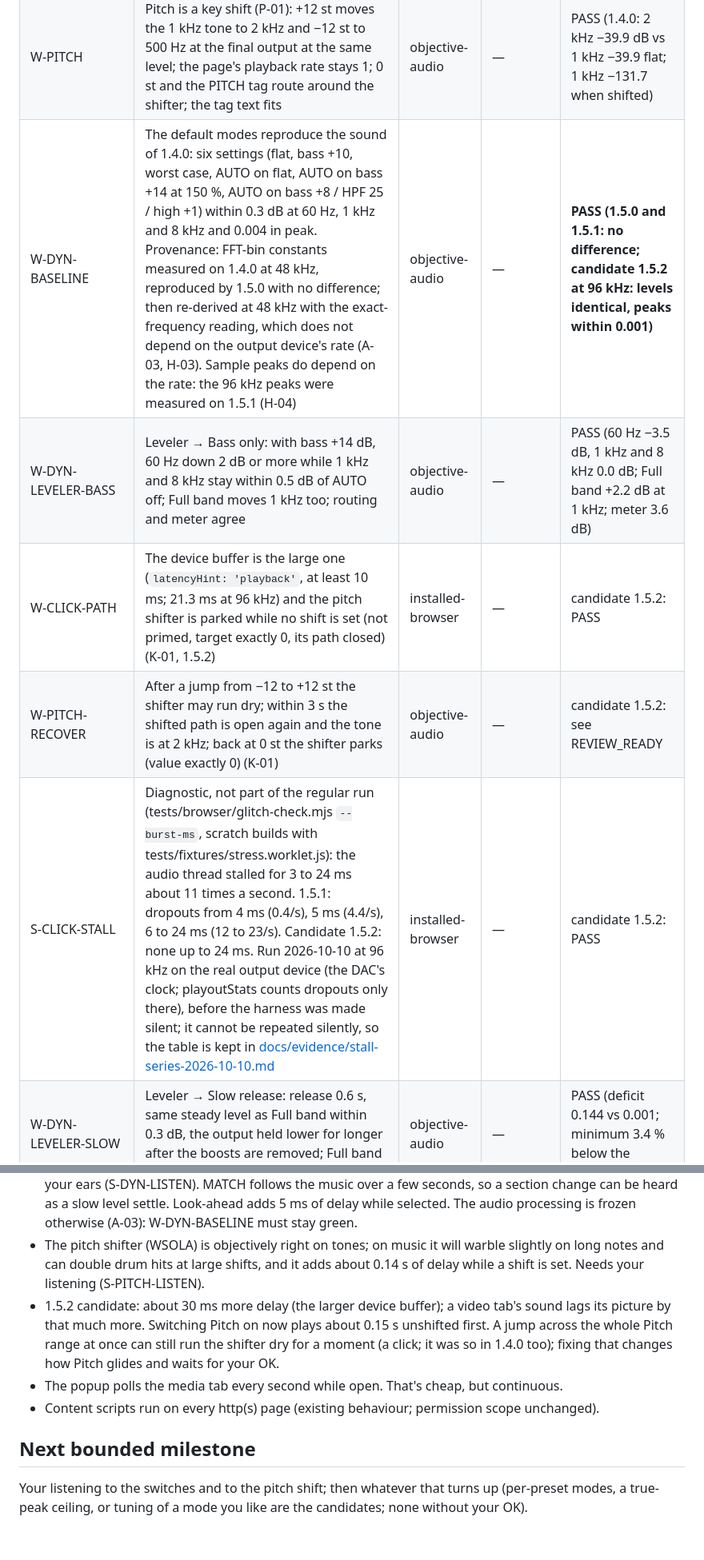
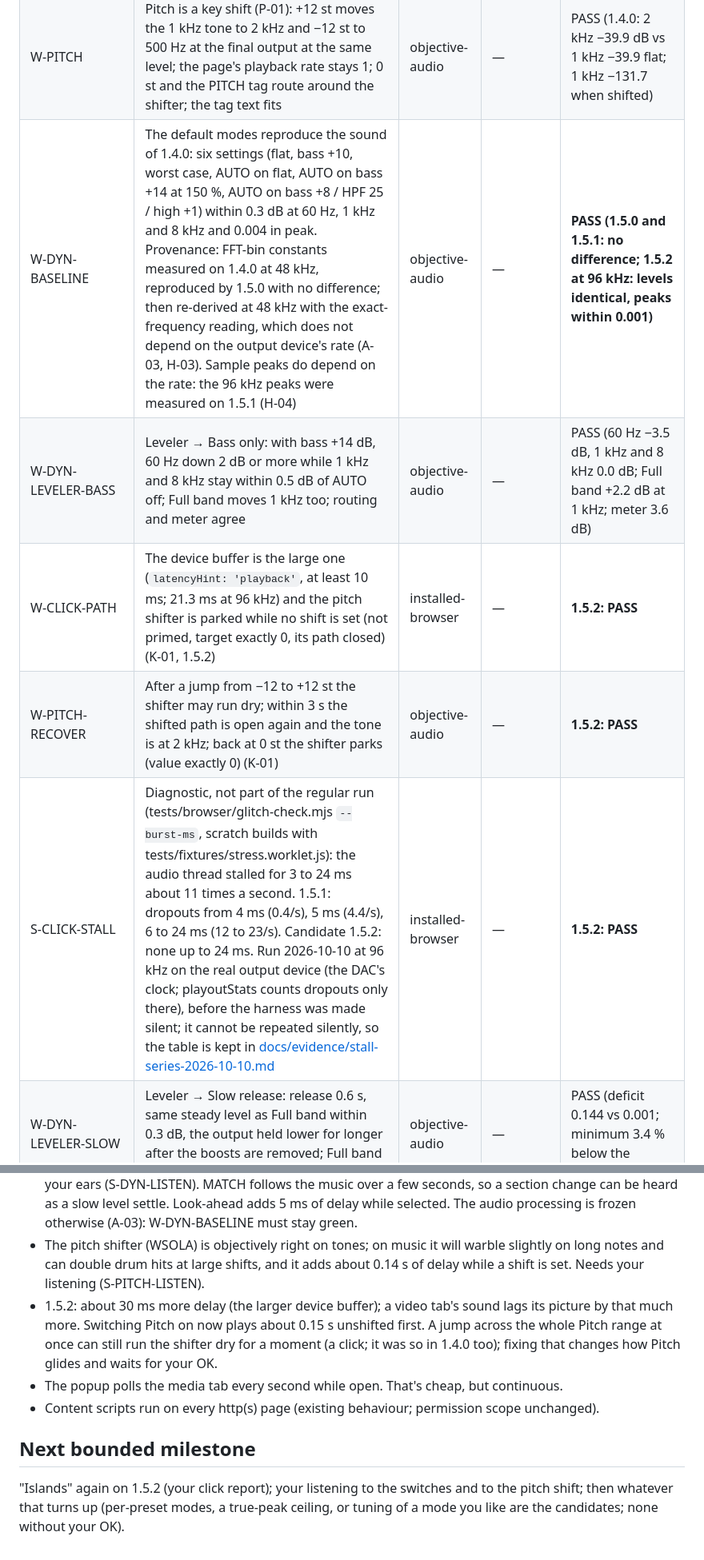
Before and after one commit to cornishandy/tidal-miniplayer-extension, a Markdown page: docs/PLAN_AND_ACCEPTANCE.md, 2 parts joined by grey strips. Shown at 80% size. GitHub-like rendering.

Commit message:
docs: 1.5.2 review status and acceptance (K-01 installed at the user's yes)
Co-Authored-By: Claude Opus 5.5 <noreply@anthropic.com>

```diff
--- a/docs/PLAN_AND_ACCEPTANCE.md
+++ b/docs/PLAN_AND_ACCEPTANCE.md
@@ -36,11 +36,11 @@ Current review build: **v1.5.1**, runtime commit `f0a5adc`, fingerprint `c6004b1
 | W-AUDIO-HPF | HPF 200 Hz → −21 dB at 60 Hz | objective-audio | PASS | PASS |
 | W-AUDIO-LIMITER | Worst case never exceeds −0.3 dBFS | objective-audio | PASS (0.965) | PASS (0.965) |
 | W-PITCH | Pitch is a key shift (P-01): +12 st moves the 1 kHz tone to 2 kHz and −12 st to 500 Hz at the final output at the same level; the page's playback rate stays 1; 0 st and the PITCH tag route around the shifter; the tag text fits | objective-audio | — | PASS (1.4.0: 2 kHz −39.9 dB vs 1 kHz −39.9 flat; 1 kHz −131.7 when shifted) |
-| W-DYN-BASELINE | The default modes reproduce the sound of 1.4.0: six settings (flat, bass +10, worst case, AUTO on flat, AUTO on bass +14 at 150 %, AUTO on bass +8 / HPF 25 / high +1) within 0.3 dB at 60 Hz, 1 kHz and 8 kHz and 0.004 in peak. Provenance: FFT-bin constants measured on 1.4.0 at 48 kHz, reproduced by 1.5.0 with no difference; then re-derived at 48 kHz with the exact-frequency reading, which does not depend on the output device's rate (A-03, H-03). Sample peaks do depend on the rate: the 96 kHz peaks were measured on 1.5.1 (H-04) | objective-audio | — | **PASS (1.5.0 and 1.5.1: no difference; candidate 1.5.2 at 96 kHz: levels identical, peaks within 0.001)** |
+| W-DYN-BASELINE | The default modes reproduce the sound of 1.4.0: six settings (flat, bass +10, worst case, AUTO on flat, AUTO on bass +14 at 150 %, AUTO on bass +8 / HPF 25 / high +1) within 0.3 dB at 60 Hz, 1 kHz and 8 kHz and 0.004 in peak. Provenance: FFT-bin constants measured on 1.4.0 at 48 kHz, reproduced by 1.5.0 with no difference; then re-derived at 48 kHz with the exact-frequency reading, which does not depend on the output device's rate (A-03, H-03). Sample peaks do depend on the rate: the 96 kHz peaks were measured on 1.5.1 (H-04) | objective-audio | — | **PASS (1.5.0 and 1.5.1: no difference; 1.5.2 at 96 kHz: levels identical, peaks within 0.001)** |
 | W-DYN-LEVELER-BASS | Leveler → Bass only: with bass +14 dB, 60 Hz down 2 dB or more while 1 kHz and 8 kHz stay within 0.5 dB of AUTO off; Full band moves 1 kHz too; routing and meter agree | objective-audio | — | PASS (60 Hz −3.5 dB, 1 kHz and 8 kHz 0.0 dB; Full band +2.2 dB at 1 kHz; meter 3.6 dB) |
-| W-CLICK-PATH | The device buffer is the large one (`latencyHint: 'playback'`, at least 10 ms; 21.3 ms at 96 kHz) and the pitch shifter is parked while no shift is set (not primed, target exactly 0, its path closed) (K-01, 1.5.2) | installed-browser | — | candidate 1.5.2: PASS |
-| W-PITCH-RECOVER | After a jump from −12 to +12 st the shifter may run dry; within 3 s the shifted path is open again and the tone is at 2 kHz; back at 0 st the shifter parks (value exactly 0) (K-01) | objective-audio | — | candidate 1.5.2: see REVIEW_READY |
-| S-CLICK-STALL | Diagnostic, not part of the regular run (tests/browser/glitch-check.mjs `--burst-ms`, scratch builds with tests/fixtures/stress.worklet.js): the audio thread stalled for 3 to 24 ms about 11 times a second. 1.5.1: dropouts from 4 ms (0.4/s), 5 ms (4.4/s), 6 to 24 ms (12 to 23/s). Candidate 1.5.2: none up to 24 ms. Run 2026-10-10 at 96 kHz on the real output device (the DAC's clock; playoutStats counts dropouts only there), before the harness was made silent; it cannot be repeated silently, so the table is kept in [docs/evidence/stall-series-2026-10-10.md](evidence/stall-series-2026-10-10.md) | installed-browser | — | candidate 1.5.2: PASS |
+| W-CLICK-PATH | The device buffer is the large one (`latencyHint: 'playback'`, at least 10 ms; 21.3 ms at 96 kHz) and the pitch shifter is parked while no shift is set (not primed, target exactly 0, its path closed) (K-01, 1.5.2) | installed-browser | — | **1.5.2: PASS** |
+| W-PITCH-RECOVER | After a jump from −12 to +12 st the shifter may run dry; within 3 s the shifted path is open again and the tone is at 2 kHz; back at 0 st the shifter parks (value exactly 0) (K-01) | objective-audio | — | **1.5.2: PASS** |
+| S-CLICK-STALL | Diagnostic, not part of the regular run (tests/browser/glitch-check.mjs `--burst-ms`, scratch builds with tests/fixtures/stress.worklet.js): the audio thread stalled for 3 to 24 ms about 11 times a second. 1.5.1: dropouts from 4 ms (0.4/s), 5 ms (4.4/s), 6 to 24 ms (12 to 23/s). Candidate 1.5.2: none up to 24 ms. Run 2026-10-10 at 96 kHz on the real output device (the DAC's clock; playoutStats counts dropouts only there), before the harness was made silent; it cannot be repeated silently, so the table is kept in [docs/evidence/stall-series-2026-10-10.md](evidence/stall-series-2026-10-10.md) | installed-browser | — | **1.5.2: PASS** |
 | W-DYN-LEVELER-SLOW | Leveler → Slow release: release 0.6 s, same steady level as Full band within 0.3 dB, the output held lower for longer after the boosts are removed; Full band restores 0.2 s | objective-audio | — | PASS (deficit 0.144 vs 0.001; minimum 3.4 % below the settled level) |
 | W-DYN-MATCH | MATCH on: with bass +14 dB the K-weighted level (ITU-R BS.1770) is within 1 dB of the untouched tab where it was 3 dB or more louder without it; the trim is reported; off restores the level | objective-audio | — | PASS (untouched −33.75, without MATCH −28.59, with MATCH −34.09 dB; trim −5.5 dB) |
 | W-DYN-LIMITER-LOOKAHEAD | Limiter → Look-ahead: worst case never above 0.93 at the output, the ceiling bends nothing while the limiter meter shows work; Fast restores the 1.4.0 peak | objective-audio | — | PASS (peak 0.930; ceiling 0; distortion products −90 / −137 / −132 dB vs −67 / −96 / −80 with Fast) |
@@ -106,10 +107,10 @@ Your listening to the switches (D-01, S-DYN-LISTEN) and to the pitch shift (P-01
 - The ceiling softly bends samples above −0.63 dBFS. That only happens with heavy settings. It still needs a listening check at extreme boosts (what to listen for: [LISTENING_CHECK.md](LISTENING_CHECK.md)).
 - The 1.5.0 alternatives are objectively right on tones and routed around by default; on music they need your ears (S-DYN-LISTEN). MATCH follows the music over a few seconds, so a section change can be heard as a slow level settle. Look-ahead adds 5 ms of delay while selected. The audio processing is frozen otherwise (A-03): W-DYN-BASELINE must stay green.
 - The pitch shifter (WSOLA) is objectively right on tones; on music it will warble slightly on long notes and can double drum hits at large shifts, and it adds about 0.14 s of delay while a shift is set. Needs your listening (S-PITCH-LISTEN).
-- 1.5.2 candidate: about 30 ms more delay (the larger device buffer); a video tab's sound lags its picture by that much more. Switching Pitch on now plays about 0.15 s unshifted first. A jump across the whole Pitch range at once can still run the shifter dry for a moment (a click; it was so in 1.4.0 too); fixing that changes how Pitch glides and waits for your OK.
+- 1.5.2: about 30 ms more delay (the larger device buffer); a video tab's sound lags its picture by that much more. Switching Pitch on now plays about 0.15 s unshifted first. A jump across the whole Pitch range at once can still run the shifter dry for a moment (a click; it was so in 1.4.0 too); fixing that changes how Pitch glides and waits for your OK.
 - The popup polls the media tab every second while open. That's cheap, but continuous.
 - Content scripts run on every http(s) page (existing behaviour; permission scope unchanged).
 
 ## Next bounded milestone
 
-Your listening to the switches and to the pitch shift; then whatever that turns up (per-preset modes, a true-peak ceiling, or tuning of a mode you like are the candidates; none without your OK).
+"Islands" again on 1.5.2 (your click report); your listening to the switches and to the pitch shift; then whatever that turns up (per-preset modes, a true-peak ceiling, or tuning of a mode you like are the candidates; none without your OK).
```
Also changed, not shown: other parts of docs/PLAN_AND_ACCEPTANCE.md (+3 -2 lines), REVIEW_READY.md (+27 -22 lines), docs/DESIGN_DECISIONS.md (+2 -2 lines).
